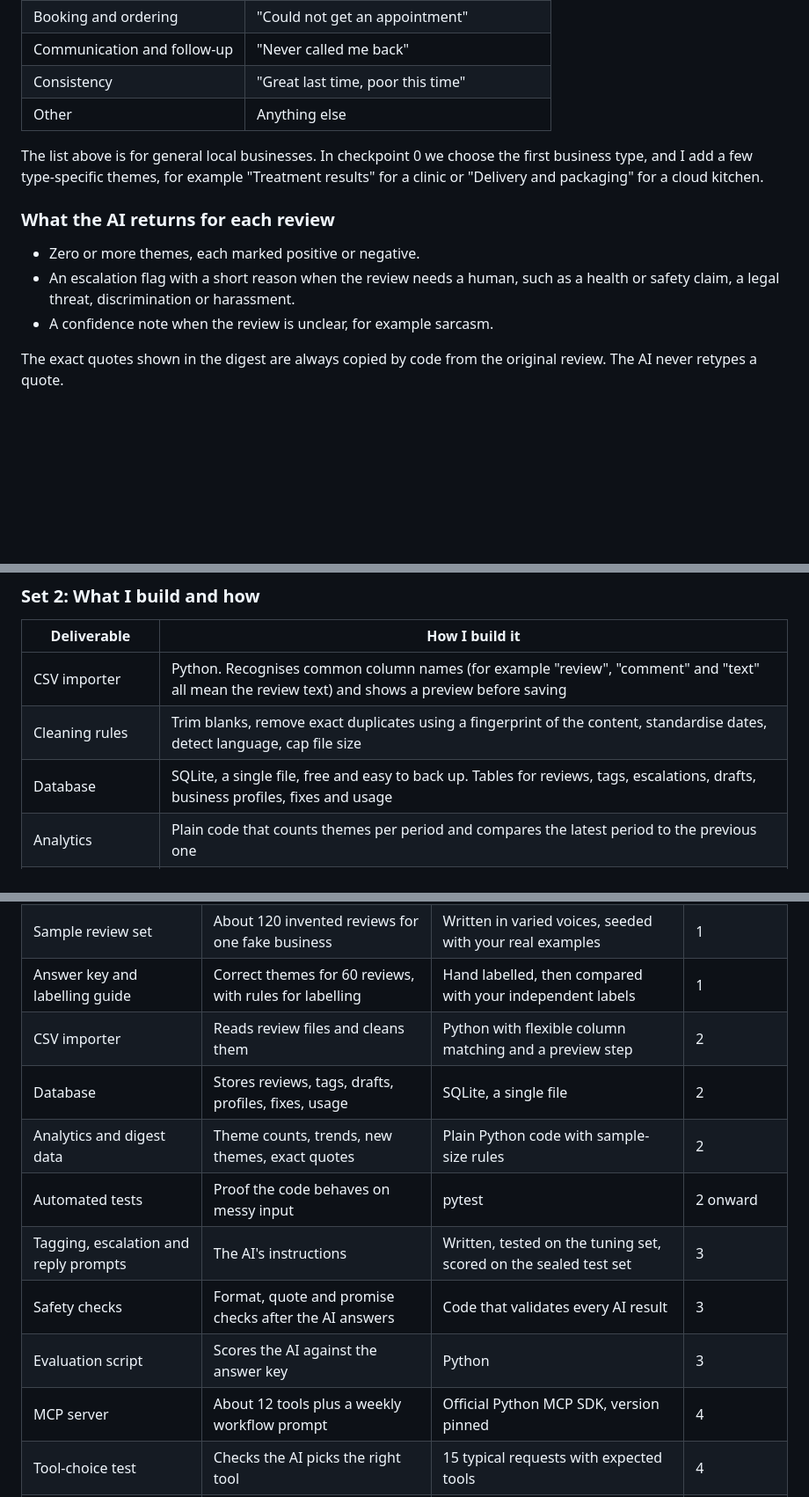
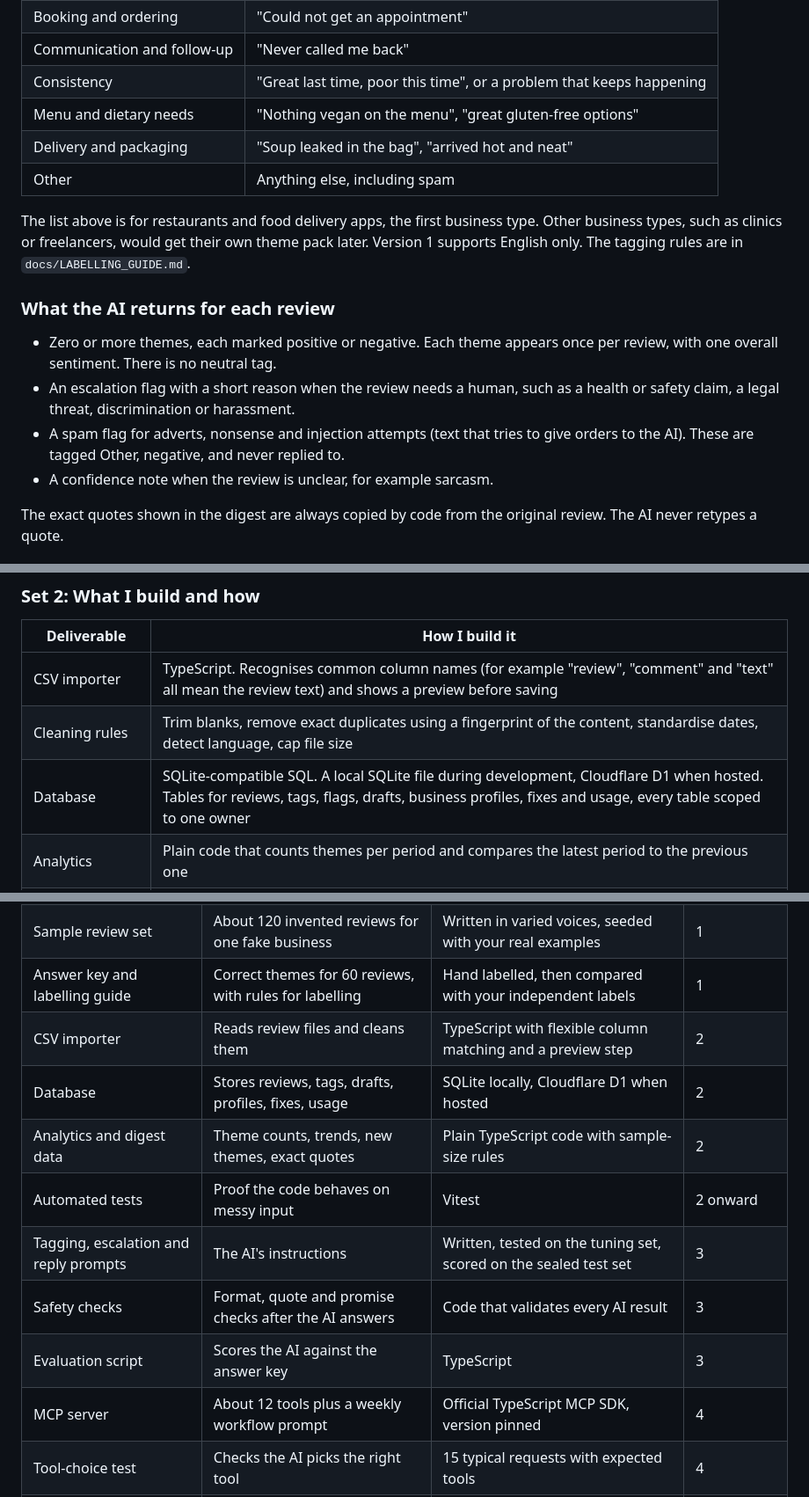
Before and after one commit to krishna-hk/review-reply-mcp, a Markdown page: docs/PRD.md, 3 parts joined by grey strips. Shown at 88% size. Drawn GitHub-style; blank space fills up the shorter version.

Commit message:
PRD revision 2: TypeScript on Cloudflare, new themes, English only, lanes and spam handling
Co-Authored-By: Claude Sonnet 5.5 <noreply@anthropic.com>

```diff
--- a/docs/PRD.md
+++ b/docs/PRD.md
@@ -260,15 +263,18 @@ We start with a fixed list so the AI uses the same labels every time. The owner
 | Location and access | "Hard to park" |
 | Booking and ordering | "Could not get an appointment" |
 | Communication and follow-up | "Never called me back" |
-| Consistency | "Great last time, poor this time" |
-| Other | Anything else |
+| Consistency | "Great last time, poor this time", or a problem that keeps happening |
+| Menu and dietary needs | "Nothing vegan on the menu", "great gluten-free options" |
+| Delivery and packaging | "Soup leaked in the bag", "arrived hot and neat" |
+| Other | Anything else, including spam |
 
-The list above is for general local businesses. In checkpoint 0 we choose the first business type, and I add a few type-specific themes, for example "Treatment results" for a clinic or "Delivery and packaging" for a cloud kitchen.
+The list above is for restaurants and food delivery apps, the first business type. Other business types, such as clinics or freelancers, would get their own theme pack later. Version 1 supports English only. The tagging rules are in `docs/LABELLING_GUIDE.md`.
 
 ### What the AI returns for each review
 
-- Zero or more themes, each marked positive or negative.
+- Zero or more themes, each marked positive or negative. Each theme appears once per review, with one overall sentiment. There is no neutral tag.
 - An escalation flag with a short reason when the review needs a human, such as a health or safety claim, a legal threat, discrimination or harassment.
+- A spam flag for adverts, nonsense and injection attempts (text that tries to give orders to the AI). These are tagged Other, negative, and never replied to.
 - A confidence note when the review is unclear, for example sarcasm.
 
 The exact quotes shown in the digest are always copied by code from the original review. The AI never retypes a quote.
@@ -414,9 +420,9 @@ The tagging itself is faked in this checkpoint by reading the answer key, so we
 
 | Deliverable | How I build it |
 | --- | --- |
-| CSV importer | Python. Recognises common column names (for example "review", "comment" and "text" all mean the review text) and shows a preview before saving |
+| CSV importer | TypeScript. Recognises common column names (for example "review", "comment" and "text" all mean the review text) and shows a preview before saving |
 | Cleaning rules | Trim blanks, remove exact duplicates using a fingerprint of the content, standardise dates, detect language, cap file size |
-| Database | SQLite, a single file, free and easy to back up. Tables for reviews, tags, escalations, drafts, business profiles, fixes and usage |
+| Database | SQLite-compatible SQL. A local SQLite file during development, Cloudflare D1 when hosted. Tables for reviews, tags, flags, drafts, business profiles, fixes and usage, every table scoped to one owner |
 | Analytics | Plain code that counts themes per period and compares the latest period to the previous one |
 | Digest data builder | Returns top praised themes, top complaints, rising and new themes, each with counts and quote IDs |
 | Automated tests | A test suite that proves the importer and counters behave correctly on messy files |
@@ -872,14 +880,14 @@ This is the complete list of what I produce and the method behind each item.
 | PRD and decision log | This document and the locked decisions | Written with you, updated as choices are made | 0 |
 | Sample review set | About 120 invented reviews for one fake business | Written in varied voices, seeded with your real examples | 1 |
 | Answer key and labelling guide | Correct themes for 60 reviews, with rules for labelling | Hand labelled, then compared with your independent labels | 1 |
-| CSV importer | Reads review files and cleans them | Python with flexible column matching and a preview step | 2 |
-| Database | Stores reviews, tags, drafts, profiles, fixes, usage | SQLite, a single file | 2 |
-| Analytics and digest data | Theme counts, trends, new themes, exact quotes | Plain Python code with sample-size rules | 2 |
-| Automated tests | Proof the code behaves on messy input | pytest | 2 onward |
+| CSV importer | Reads review files and cleans them | TypeScript with flexible column matching and a preview step | 2 |
+| Database | Stores reviews, tags, drafts, profiles, fixes, usage | SQLite locally, Cloudflare D1 when hosted | 2 |
+| Analytics and digest data | Theme counts, trends, new themes, exact quotes | Plain TypeScript code with sample-size rules | 2 |
+| Automated tests | Proof the code behaves on messy input | Vitest | 2 onward |
 | Tagging, escalation and reply prompts | The AI's instructions | Written, tested on the tuning set, scored on the sealed test set | 3 |
 | Safety checks | Format, quote and promise checks after the AI answers | Code that validates every AI result | 3 |
-| Evaluation script | Scores the AI against the answer key | Python | 3 |
-| MCP server | About 12 tools plus a weekly workflow prompt | Official Python MCP SDK, version pinned | 4 |
+| Evaluation script | Scores the AI against the answer key | TypeScript | 3 |
+| MCP server | About 12 tools plus a weekly workflow prompt | Official TypeScript MCP SDK, version pinned | 4 |
 | Tool-choice test | Checks the AI picks the right tool | 15 typical requests with expected tools | 4 |
 | Remote deployment | Public HTTPS server | Free hosting tier, secrets stored on the host | 5 |
 | Invites, owner separation and quotas | Controls who can use what | Owner-scoped code and per-owner counters | 5 |
```
Also changed, not shown: other parts of docs/PRD.md (+20 -15 lines), docs/CONTEXT.md (+1 -1 lines).
